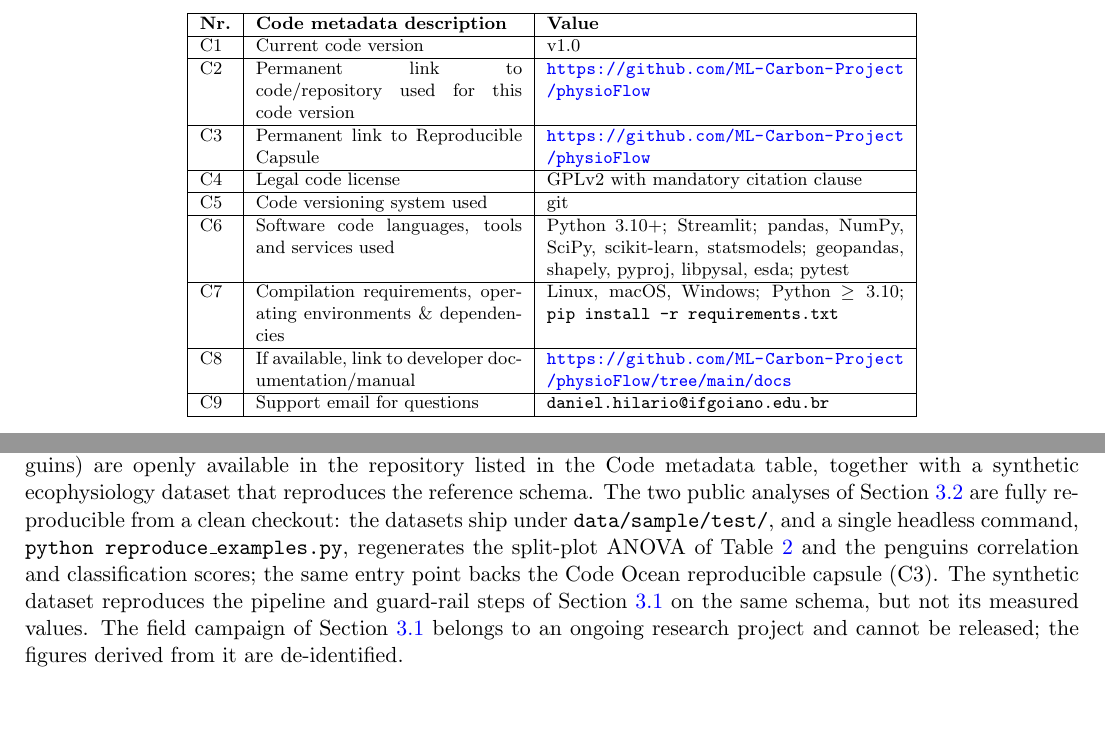
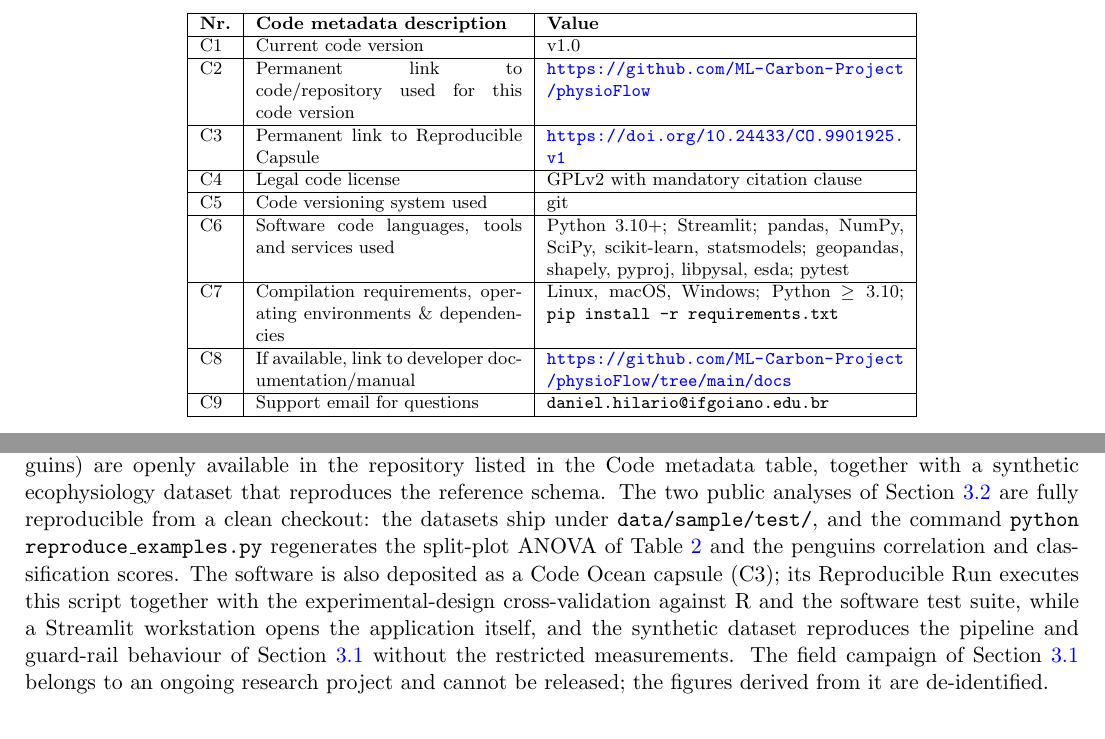
Before and after one commit to ML-Carbon-Project/physioflow_Software_Impacts, a LaTeX paper (physioflow-softwareimpacts_v2.tex): two parts of pages 2 and 11 of 14, joined at a grey line, cut so that both start at the same text. Compiled offline with pdfLaTeX.

Commit message:
docs(paper): DOI da cápsula Code Ocean no C3 + Data availability precisa
- C3: DOI permanente da cápsula publicada (10.24433/CO.9901925.v1, v1.0).
- Data availability: descreve a cápsula com precisao (Reproducible Run =
  reproduce_examples.py + validacao contra R + suite de testes; workstation
  Streamlit; reproducao da Secao 3.1 pelo dataset sintetico), removendo a
  frase imprecisa "the same entry point backs the capsule".

Co-Authored-By: Claude Opus 4.8 <noreply@anthropic.com>

```diff
--- a/physioflow-softwareimpacts_v2.tex
+++ b/physioflow-softwareimpacts_v2.tex
@@ -65,7 +65,7 @@ C1 & Current code version & v1.0 \\
 \hline
 C2 & Permanent link to code/repository used for this code version & \url{https://github.com/ML-Carbon-Project/physioFlow} \\
 \hline
-C3 & Permanent link to Reproducible Capsule & \url{https://github.com/ML-Carbon-Project/physioFlow} \\
+C3 & Permanent link to Reproducible Capsule & \url{https://doi.org/10.24433/CO.9901925.v1} \\
 \hline
 C4 & Legal code license & GPLv2 with mandatory citation clause \\
 \hline
@@ -279,7 +279,7 @@ One scholarly contribution has so far been produced with \emph{PhysioFlow}: the
 The authors declare that they have no known competing financial interests or personal relationships that could have appeared to influence the work reported in this paper.
 
 \section*{Data availability}
-The source code, the documentation and the public datasets used in Section~\ref{sec:ex-generic} (Yates oats and Palmer penguins) are openly available in the repository listed in the Code metadata table, together with a synthetic ecophysiology dataset that reproduces the reference schema. The two public analyses of Section~\ref{sec:ex-generic} are fully reproducible from a clean checkout: the datasets ship under \texttt{data/sample/test/}, and a single headless command, \texttt{python reproduce\_examples.py}, regenerates the split-plot ANOVA of Table~\ref{tbl:oats} and the penguins correlation and classification scores; the same entry point backs the Code Ocean reproducible capsule (C3). The synthetic dataset reproduces the pipeline and guard-rail steps of Section~\ref{sec:ex-physio} on the same schema, but not its measured values. The field campaign of Section~\ref{sec:ex-physio} belongs to an ongoing research project and cannot be released; the figures derived from it are de-identified.
+The source code, the documentation and the public datasets used in Section~\ref{sec:ex-generic} (Yates oats and Palmer penguins) are openly available in the repository listed in the Code metadata table, together with a synthetic ecophysiology dataset that reproduces the reference schema. The two public analyses of Section~\ref{sec:ex-generic} are fully reproducible from a clean checkout: the datasets ship under \texttt{data/sample/test/}, and the command \texttt{python reproduce\_examples.py} regenerates the split-plot ANOVA of Table~\ref{tbl:oats} and the penguins correlation and classification scores. The software is also deposited as a Code Ocean capsule (C3); its Reproducible Run executes this script together with the experimental-design cross-validation against R and the software test suite, while a Streamlit workstation opens the application itself, and the synthetic dataset reproduces the pipeline and guard-rail behaviour of Section~\ref{sec:ex-physio} without the restricted measurements. The field campaign of Section~\ref{sec:ex-physio} belongs to an ongoing research project and cannot be released; the figures derived from it are de-identified.
 
 %% ====================================================================
 \section*{Acknowledgements}
```
